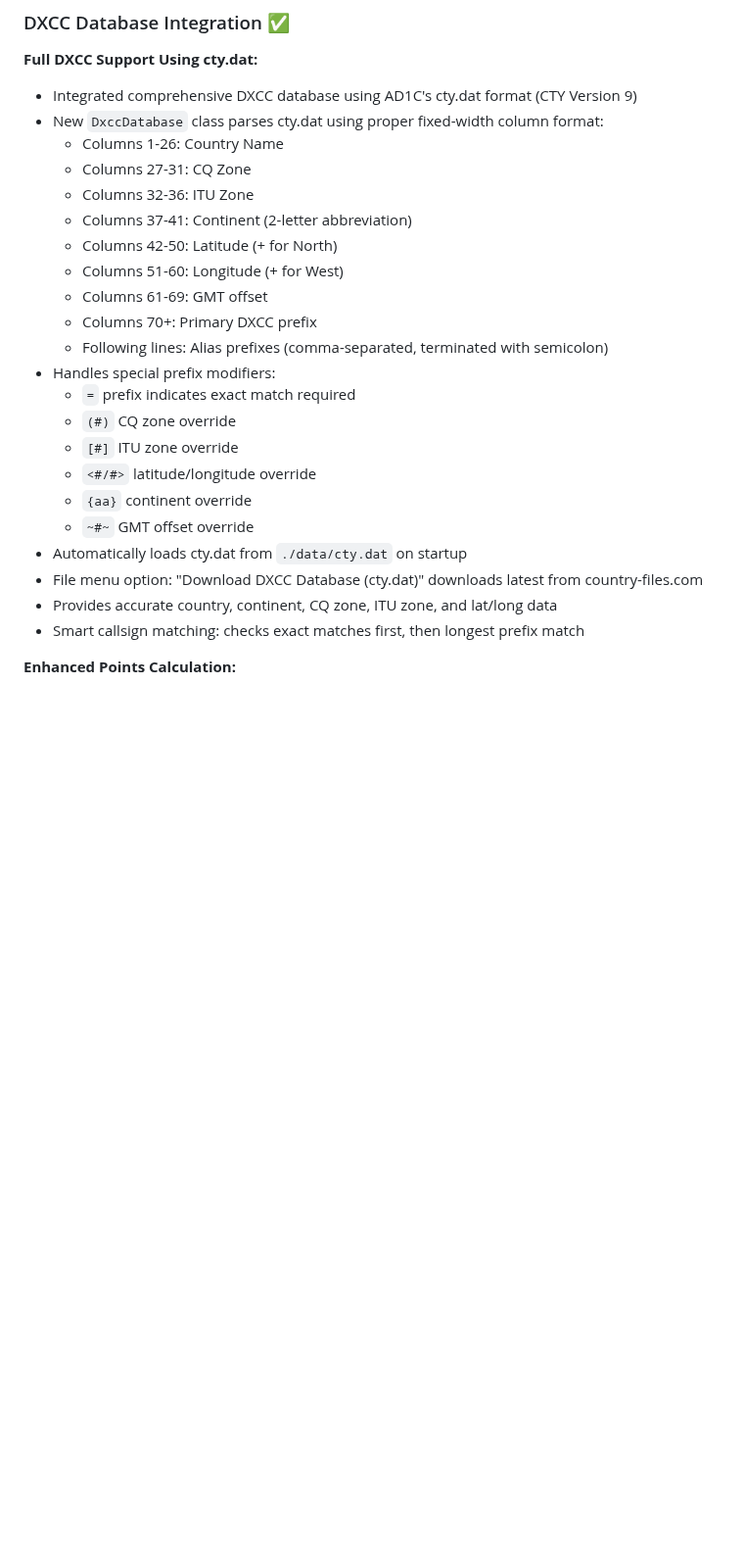
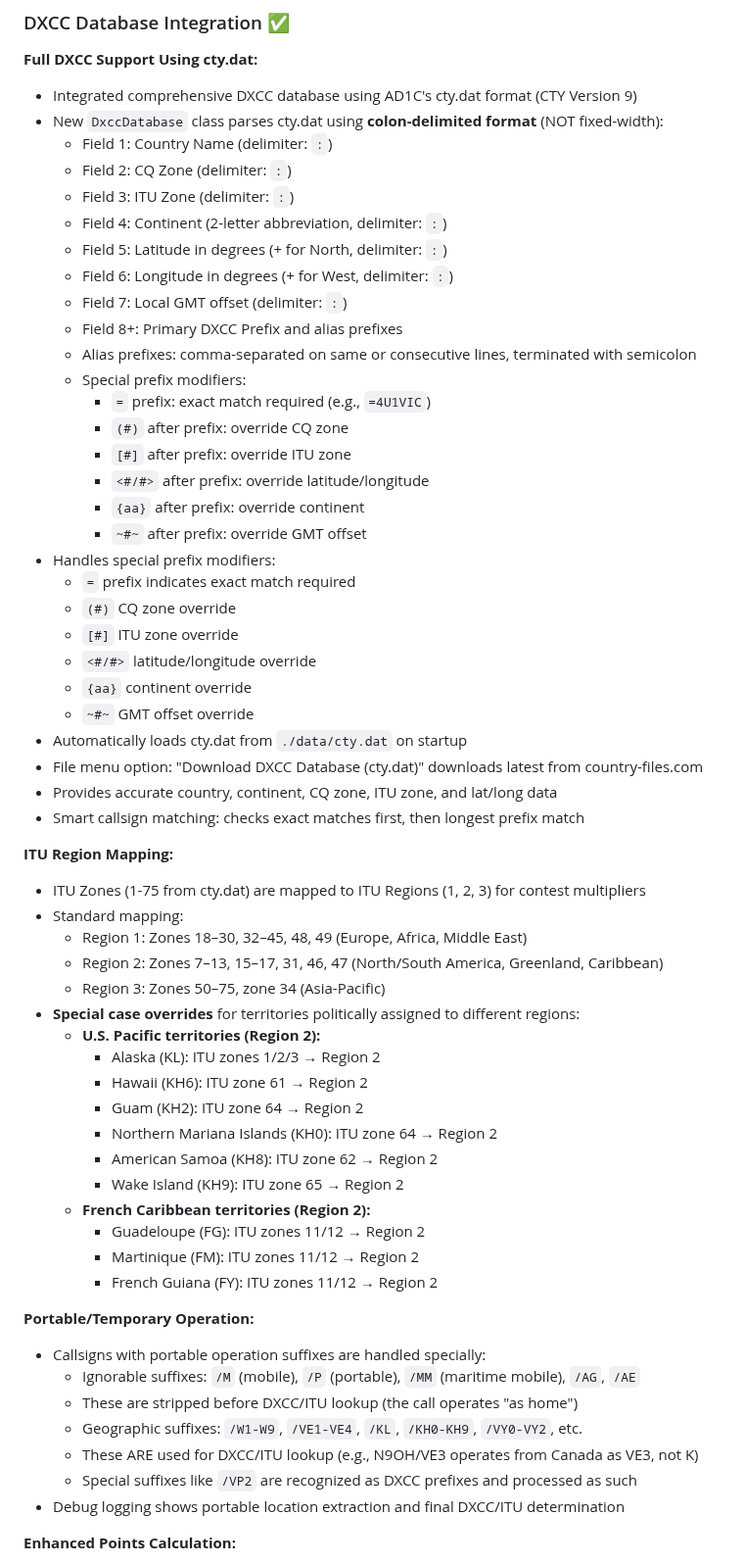
Before and after one commit to sjwoodr/ContestLogX, a Markdown page: docs/DeveloperNotes.md, the part around the change. Shown at 98% size. Drawn GitHub-style; blank space fills up the shorter version.

Commit message:
update docs for ITU region handling and special cases

```diff
--- a/docs/DeveloperNotes.md
+++ b/docs/DeveloperNotes.md
@@ -30,16 +30,23 @@ Debug information is written to:
 
 **Full DXCC Support Using cty.dat:**
 - Integrated comprehensive DXCC database using AD1C's cty.dat format (CTY Version 9)
-- New `DxccDatabase` class parses cty.dat using proper fixed-width column format:
-  - Columns 1-26: Country Name
-  - Columns 27-31: CQ Zone
-  - Columns 32-36: ITU Zone
-  - Columns 37-41: Continent (2-letter abbreviation)
-  - Columns 42-50: Latitude (+ for North)
-  - Columns 51-60: Longitude (+ for West)
-  - Columns 61-69: GMT offset
-  - Columns 70+: Primary DXCC prefix
-  - Following lines: Alias prefixes (comma-separated, terminated with semicolon)
+- New `DxccDatabase` class parses cty.dat using **colon-delimited format** (NOT fixed-width):
+  - Field 1: Country Name (delimiter: `:`)
+  - Field 2: CQ Zone (delimiter: `:`)
+  - Field 3: ITU Zone (delimiter: `:`)
+  - Field 4: Continent (2-letter abbreviation, delimiter: `:`)
+  - Field 5: Latitude in degrees (+ for North, delimiter: `:`)
+  - Field 6: Longitude in degrees (+ for West, delimiter: `:`)
+  - Field 7: Local GMT offset (delimiter: `:`)
+  - Field 8+: Primary DXCC Prefix and alias prefixes
+  - Alias prefixes: comma-separated on same or consecutive lines, terminated with semicolon
+  - Special prefix modifiers:
+    - `=` prefix: exact match required (e.g., `=4U1VIC`)
+    - `(#)` after prefix: override CQ zone
+    - `[#]` after prefix: override ITU zone
+    - `<#/#>` after prefix: override latitude/longitude
+    - `{aa}` after prefix: override continent
+    - `~#~` after prefix: override GMT offset
 - Handles special prefix modifiers:
   - `=` prefix indicates exact match required
   - `(#)` CQ zone override
@@ -51,6 +58,34 @@ Debug information is written to:
 - File menu option: "Download DXCC Database (cty.dat)" downloads latest from country-files.com
 - Provides accurate country, continent, CQ zone, ITU zone, and lat/long data
 - Smart callsign matching: checks exact matches first, then longest prefix match
+
+**ITU Region Mapping:**
+- ITU Zones (1-75 from cty.dat) are mapped to ITU Regions (1, 2, 3) for contest multipliers
+- Standard mapping:
+  - Region 1: Zones 18–30, 32–45, 48, 49 (Europe, Africa, Middle East)
+  - Region 2: Zones 7–13, 15–17, 31, 46, 47 (North/South America, Greenland, Caribbean)
+  - Region 3: Zones 50–75, zone 34 (Asia-Pacific)
+- **Special case overrides** for territories politically assigned to different regions:
+  - **U.S. Pacific territories (Region 2):**
+    - Alaska (KL): ITU zones 1/2/3 → Region 2
+    - Hawaii (KH6): ITU zone 61 → Region 2
+    - Guam (KH2): ITU zone 64 → Region 2
+    - Northern Mariana Islands (KH0): ITU zone 64 → Region 2
+    - American Samoa (KH8): ITU zone 62 → Region 2
+    - Wake Island (KH9): ITU zone 65 → Region 2
+  - **French Caribbean territories (Region 2):**
+    - Guadeloupe (FG): ITU zones 11/12 → Region 2
+    - Martinique (FM): ITU zones 11/12 → Region 2
+    - French Guiana (FY): ITU zones 11/12 → Region 2
+
+**Portable/Temporary Operation:**
+- Callsigns with portable operation suffixes are handled specially:
+  - Ignorable suffixes: `/M` (mobile), `/P` (portable), `/MM` (maritime mobile), `/AG`, `/AE`
+  - These are stripped before DXCC/ITU lookup (the call operates "as home")
+  - Geographic suffixes: `/W1-W9`, `/VE1-VE4`, `/KL`, `/KH0-KH9`, `/VY0-VY2`, etc.
+  - These ARE used for DXCC/ITU lookup (e.g., N9OH/VE3 operates from Canada as VE3, not K)
+  - Special suffixes like `/VP2` are recognized as DXCC prefixes and processed as such
+- Debug logging shows portable location extraction and final DXCC/ITU determination
 
 **Enhanced Points Calculation:**
 - Points now calculated using actual DXCC data for both stations
```
